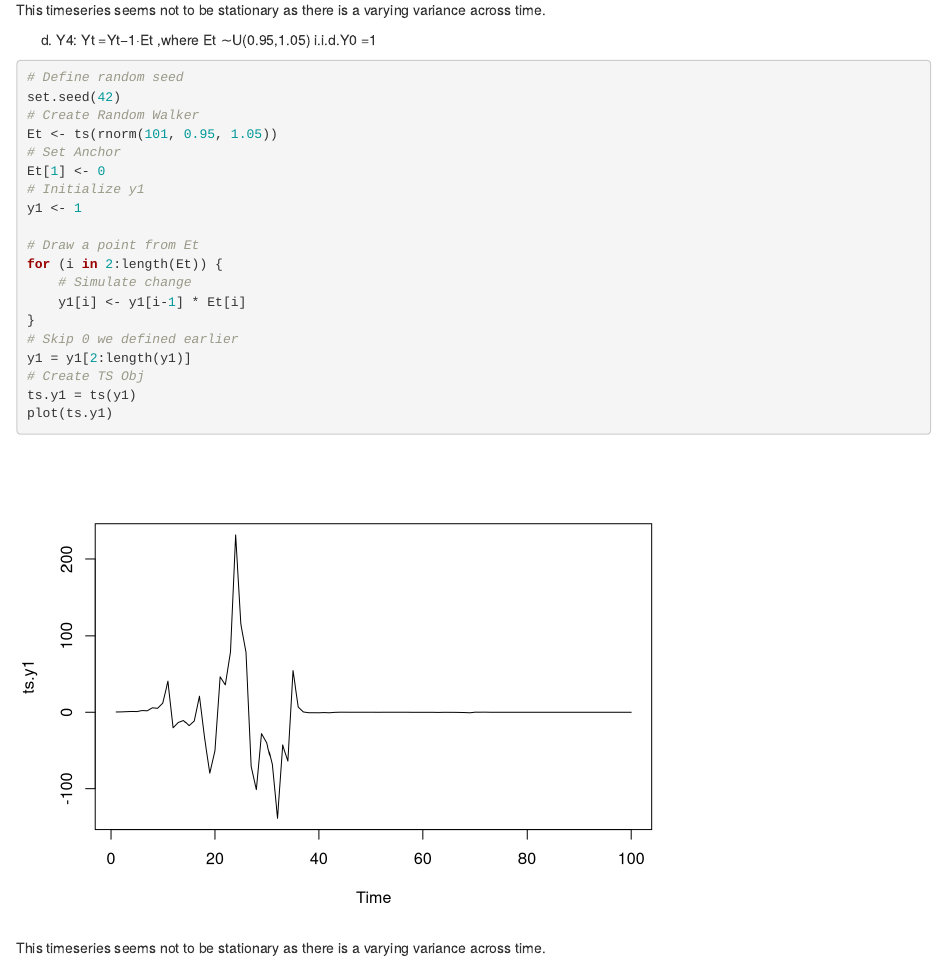
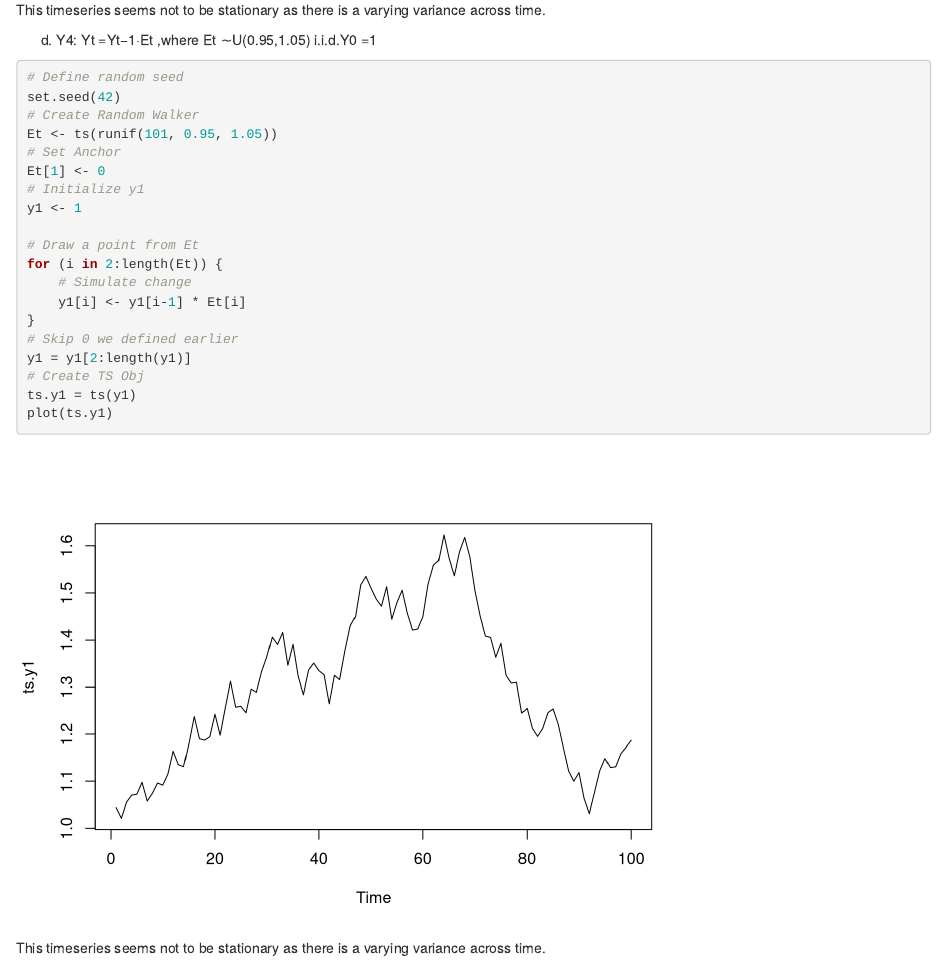
Before and after one commit to nsiicm0/HSLU-RTP, an R Markdown document (Exercise1/Exercise-1.rmd): the page in a window 1100 px wide, from 3710 px down. Rendered offline with R 4.5, knitr and Pandoc, with nearby package versions; some code elsewhere in the file could not run offline.

Commit message:
Updated Exercise 1.3

```diff
--- a/Exercise1/Exercise-1.rmd
+++ b/Exercise1/Exercise-1.rmd
@@ -114,7 +114,7 @@ d) Y4: Yt =Yt−1·Et ,where Et ∼U(0.95,1.05) i.i.d.Y0 =1
 # Define random seed
 set.seed(42)
 # Create Random Walker
-Et <- ts(rnorm(101, 0.95, 1.05))
+Et <- ts(runif(101, 0.95, 1.05))
 # Set Anchor
 Et[1] <- 0
 # Initialize y1
```
Also changed, not shown: Exercise1/Exercise-1.nb.html.
